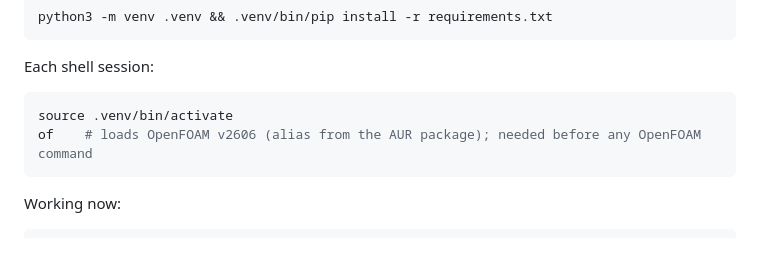
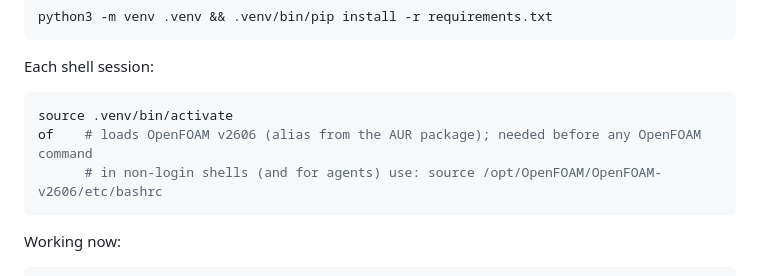
Before and after one commit to jvnvic/stosslueften, a Markdown page: AGENTS.md, the part around the change. Drawn GitHub-style; blank space fills up the shorter version.

````diff
--- a/AGENTS.md
+++ b/AGENTS.md
@@ -39,6 +39,7 @@ Each shell session:
 ```bash
 source .venv/bin/activate
 of    # loads OpenFOAM v2606 (alias from the AUR package); needed before any OpenFOAM command
+      # in non-login shells (and for agents) use: source /opt/OpenFOAM/OpenFOAM-v2606/etc/bashrc
 ```
 
 Working now:
````
Also changed, not shown: log.md (+10 -0 lines).
